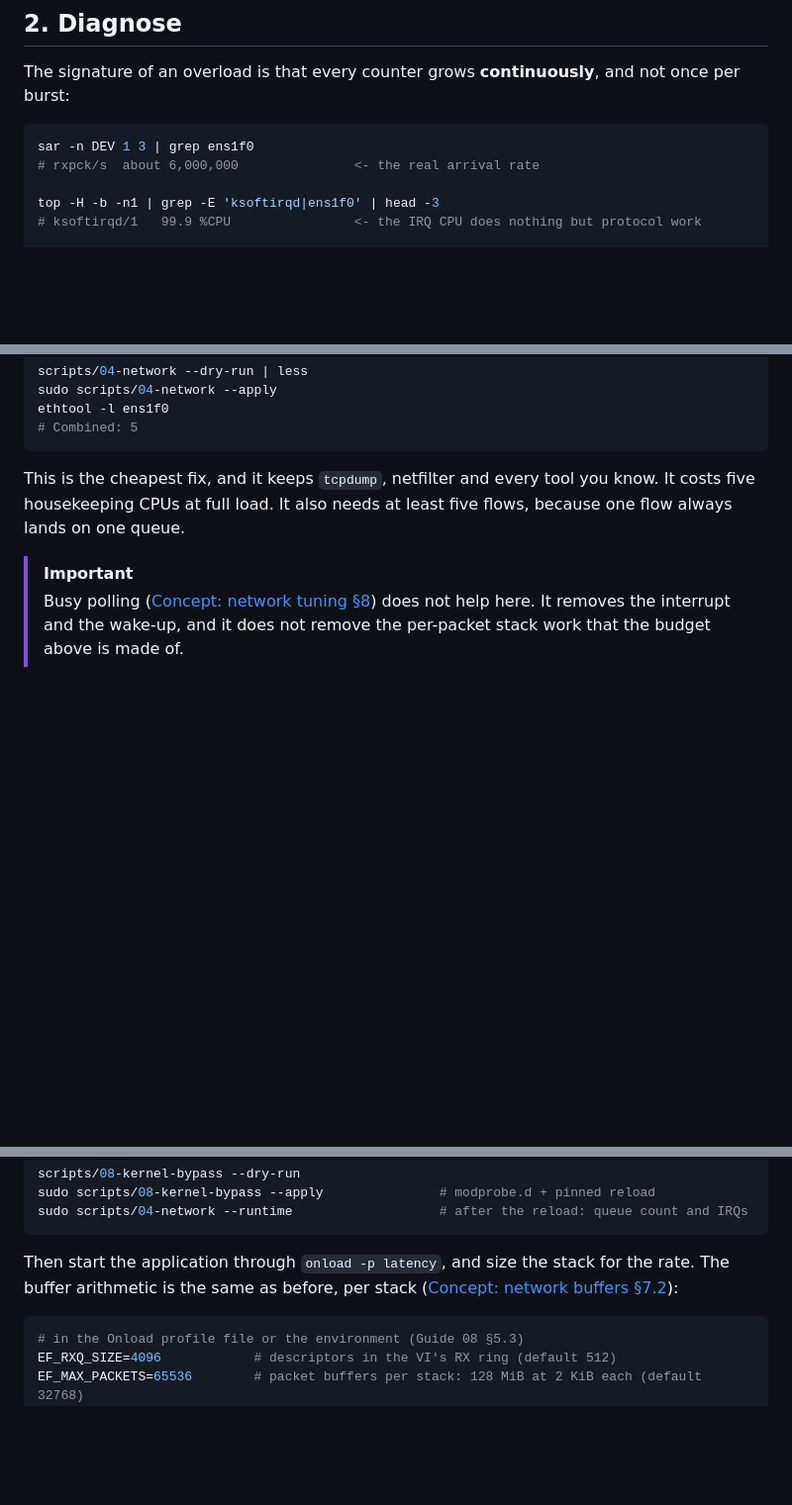
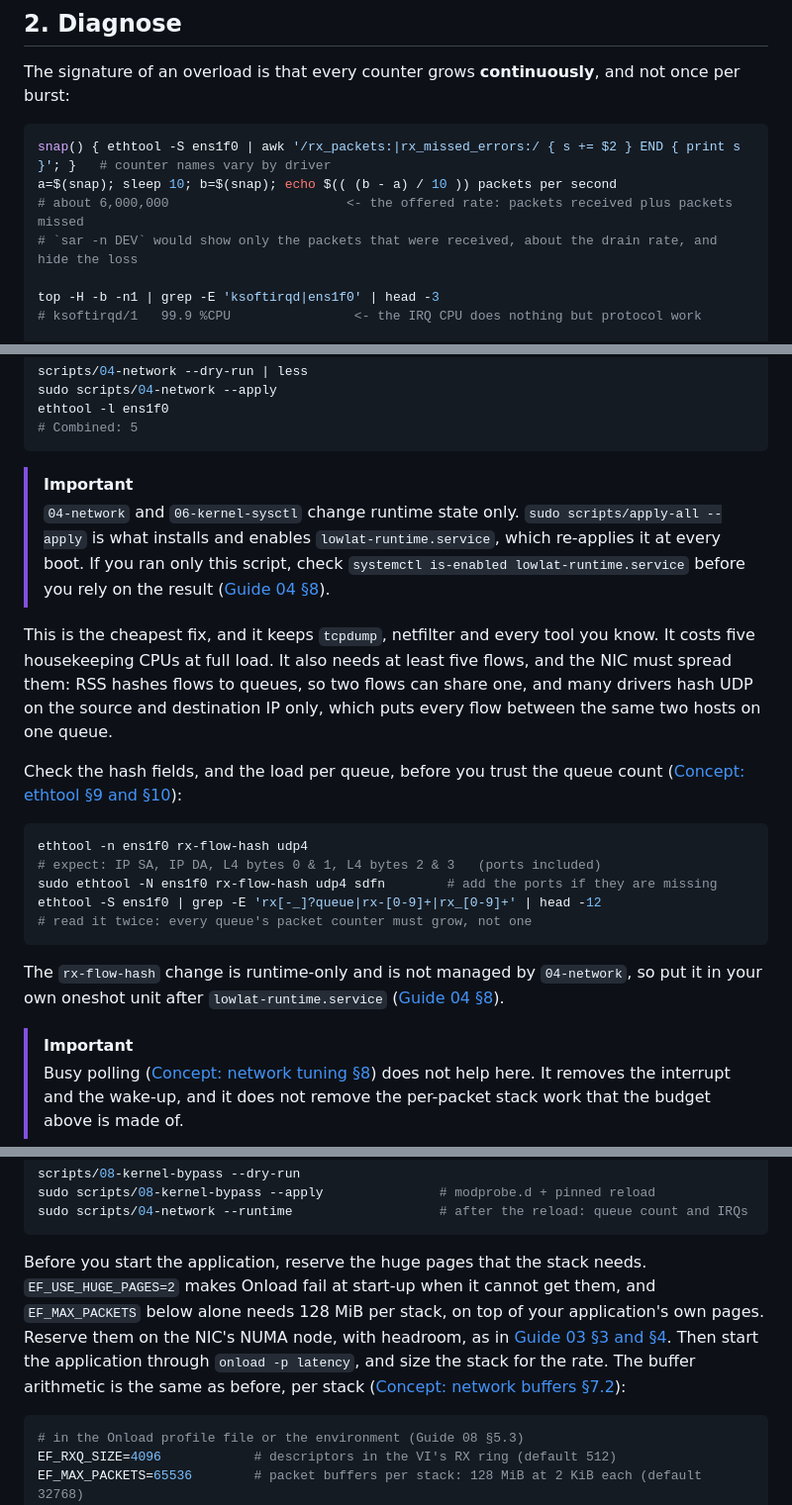
Before and after one commit to vitor-tadashi/mechanical-sympathy, a Markdown page: examples/use-cases/10-line-rate-without-the-kernel.md, 3 parts joined by grey strips. Shown at 99% size. GitHub-like rendering; blank space fills up the shorter version.

Commit message:
fix(use-cases): measure offered traffic, check RSS, state persistence
Compute counter deltas instead of diffing absolute values. Measure the offered rate from received plus missed packets, since sar hides the loss. Check the RSS hash fields and per-queue counters before trusting a queue count. State that 04-network and 06-kernel-sysctl need apply-all to persist, and reserve the huge pages Onload requires.

````diff
--- a/examples/use-cases/10-line-rate-without-the-kernel.md
+++ b/examples/use-cases/10-line-rate-without-the-kernel.md
@@ -26,8 +26,10 @@ A burst is a queue problem: capacity divided by (arrival minus drain) says how l
 The signature of an overload is that every counter grows **continuously**, and not once per burst:
 
 ```bash
-sar -n DEV 1 3 | grep ens1f0
-# rxpck/s  about 6,000,000               <- the real arrival rate
+snap() { ethtool -S ens1f0 | awk '/rx_packets:|rx_missed_errors:/ { s += $2 } END { print s }'; }   # counter names vary by driver
+a=$(snap); sleep 10; b=$(snap); echo $(( (b - a) / 10 )) packets per second
+# about 6,000,000                       <- the offered rate: packets received plus packets missed
+# `sar -n DEV` would show only the packets that were received, about the drain rate, and hide the loss
 
 top -H -b -n1 | grep -E 'ksoftirqd|ens1f0' | head -3
 # ksoftirqd/1   99.9 %CPU                <- the IRQ CPU does nothing but protocol work
@@ -58,7 +60,22 @@ ethtool -l ens1f0
 # Combined: 5
 ```
 
-This is the cheapest fix, and it keeps `tcpdump`, netfilter and every tool you know. It costs five housekeeping CPUs at full load. It also needs at least five flows, because one flow always lands on one queue.
+> [!IMPORTANT]
+> `04-network` and `06-kernel-sysctl` change runtime state only. `sudo scripts/apply-all --apply` is what installs and enables `lowlat-runtime.service`, which re-applies it at every boot. If you ran only this script, check `systemctl is-enabled lowlat-runtime.service` before you rely on the result ([Guide 04 §8](../../guides/04-network-optimization.md#8-persistence)).
+
+This is the cheapest fix, and it keeps `tcpdump`, netfilter and every tool you know. It costs five housekeeping CPUs at full load. It also needs at least five flows, and the NIC must spread them: RSS hashes flows to queues, so two flows can share one, and many drivers hash UDP on the source and destination IP only, which puts every flow between the same two hosts on one queue.
+
+Check the hash fields, and the load per queue, before you trust the queue count ([Concept: ethtool §9 and §10](../../concepts/ethtool.md#9--x---x-rss-indirection-table-and-hash-key)):
+
+```bash
+ethtool -n ens1f0 rx-flow-hash udp4
+# expect: IP SA, IP DA, L4 bytes 0 & 1, L4 bytes 2 & 3   (ports included)
+sudo ethtool -N ens1f0 rx-flow-hash udp4 sdfn        # add the ports if they are missing
+ethtool -S ens1f0 | grep -E 'rx[-_]?queue|rx-[0-9]+|rx_[0-9]+' | head -12
+# read it twice: every queue's packet counter must grow, not one
+```
+
+The `rx-flow-hash` change is runtime-only and is not managed by `04-network`, so put it in your own oneshot unit after `lowlat-runtime.service` ([Guide 04 §8](../../guides/04-network-optimization.md#8-persistence)).
 
 > [!IMPORTANT]
 > Busy polling ([Concept: network tuning §8](../../concepts/network-tuning.md#8-busy-polling)) does not help here. It removes the interrupt and the wake-up, and it does not remove the per-packet stack work that the budget above is made of.
@@ -78,7 +95,7 @@ sudo scripts/08-kernel-bypass --apply               # modprobe.d + pinned reload
 sudo scripts/04-network --runtime                   # after the reload: queue count and IRQs
 ```
 
-Then start the application through `onload -p latency`, and size the stack for the rate. The buffer arithmetic is the same as before, per stack ([Concept: network buffers §7.2](../../concepts/network-buffers.md#72-solarflare-ef_vi-and-onload)):
+Before you start the application, reserve the huge pages that the stack needs. `EF_USE_HUGE_PAGES=2` makes Onload fail at start-up when it cannot get them, and `EF_MAX_PACKETS` below alone needs 128 MiB per stack, on top of your application's own pages. Reserve them on the NIC's NUMA node, with headroom, as in [Guide 03 §3 and §4](../../guides/03-huge-pages-configuration.md#3-sizing-the-pool). Then start the application through `onload -p latency`, and size the stack for the rate. The buffer arithmetic is the same as before, per stack ([Concept: network buffers §7.2](../../concepts/network-buffers.md#72-solarflare-ef_vi-and-onload)):
 
 ```bash
 # in the Onload profile file or the environment (Guide 08 §5.3)
````
Also changed, not shown: examples/use-cases/09-the-two-millisecond-burst.md (+5 -2 lines).
